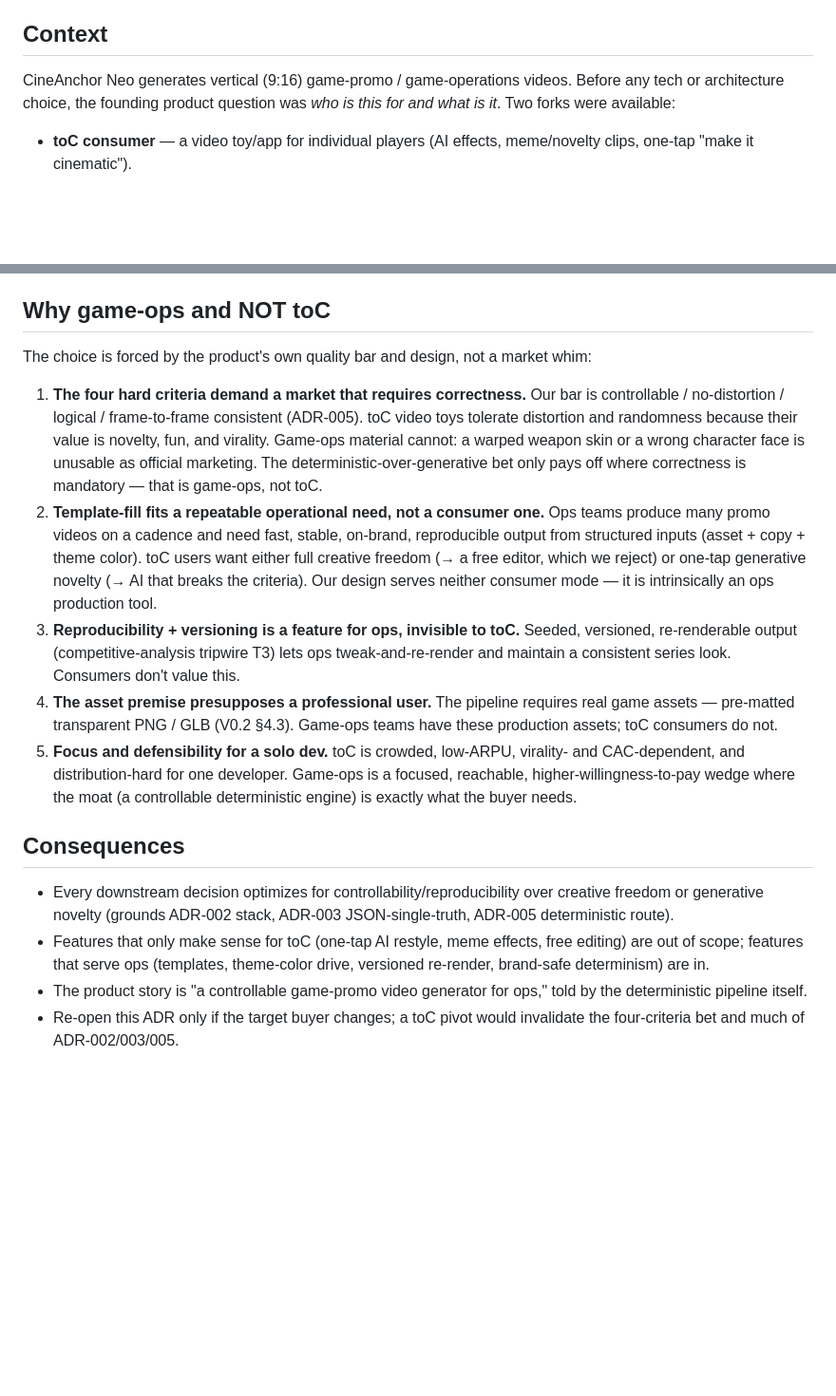
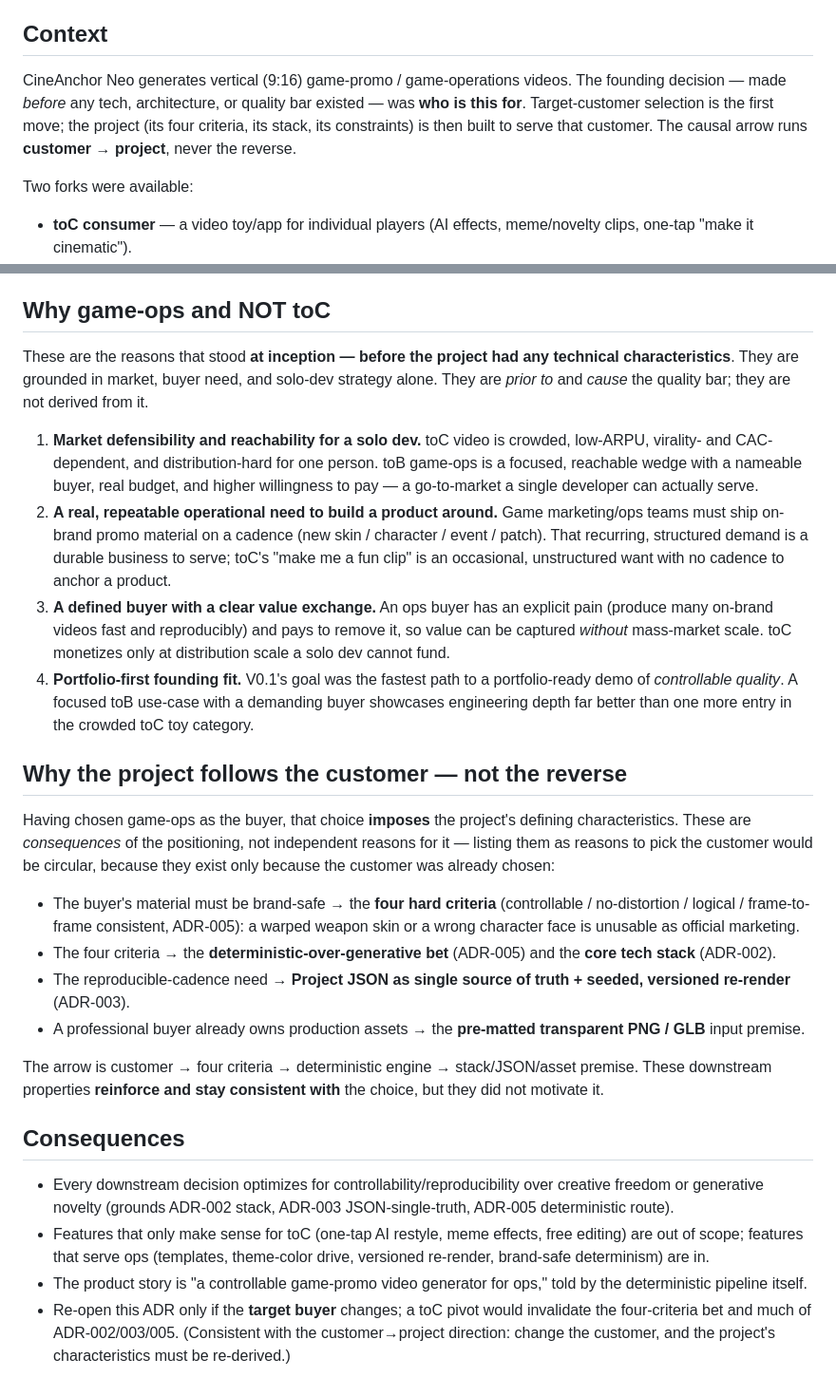
Before and after one commit to R0xy-152/cineanchor-neo, a Markdown page: docs/adr/ADR-001-product-positioning-game-ops.md, 2 parts joined by grey strips. Shown at 95% size. Rendered like a GitHub page; blank space fills up the shorter version.

Commit message:
docs(adr): revise ADR-001 target-customer rationale to inception-first logic [Andy]

```diff
--- a/docs/adr/ADR-001-product-positioning-game-ops.md
+++ b/docs/adr/ADR-001-product-positioning-game-ops.md
@@ -7,7 +7,9 @@ Status: Accepted (retroactively documented).
 
 ## Context
 
-CineAnchor Neo generates vertical (9:16) game-promo / game-operations videos. Before any tech or architecture choice, the founding product question was *who is this for and what is it*. Two forks were available:
+CineAnchor Neo generates vertical (9:16) game-promo / game-operations videos. The founding decision — made *before* any tech, architecture, or quality bar existed — was **who is this for**. Target-customer selection is the first move; the project (its four criteria, its stack, its constraints) is then built to serve that customer. The causal arrow runs **customer → project**, never the reverse.
+
+Two forks were available:
 
 - **toC consumer** — a video toy/app for individual players (AI effects, meme/novelty clips, one-tap "make it cinematic").
 - **toB game-operations** — a production tool for game marketing/ops teams that must ship on-brand promo material on a cadence (new skin, new character, event, patch).
@@ -23,17 +25,27 @@ CineAnchor is positioned as a **controllable, template/JSON-driven game-ops (toB
 
 ## Why game-ops and NOT toC
 
-The choice is forced by the product's own quality bar and design, not a market whim:
+These are the reasons that stood **at inception — before the project had any technical characteristics**. They are grounded in market, buyer need, and solo-dev strategy alone. They are *prior to* and *cause* the quality bar; they are not derived from it.
 
-1. **The four hard criteria demand a market that requires correctness.** Our bar is controllable / no-distortion / logical / frame-to-frame consistent (ADR-005). toC video toys tolerate distortion and randomness because their value is novelty, fun, and virality. Game-ops material cannot: a warped weapon skin or a wrong character face is unusable as official marketing. The deterministic-over-generative bet only pays off where correctness is mandatory — that is game-ops, not toC.
-2. **Template-fill fits a repeatable operational need, not a consumer one.** Ops teams produce many promo videos on a cadence and need fast, stable, on-brand, reproducible output from structured inputs (asset + copy + theme color). toC users want either full creative freedom (→ a free editor, which we reject) or one-tap generative novelty (→ AI that breaks the criteria). Our design serves neither consumer mode — it is intrinsically an ops production tool.
-3. **Reproducibility + versioning is a feature for ops, invisible to toC.** Seeded, versioned, re-renderable output (competitive-analysis tripwire T3) lets ops tweak-and-re-render and maintain a consistent series look. Consumers don't value this.
-4. **The asset premise presupposes a professional user.** The pipeline requires real game assets — pre-matted transparent PNG / GLB (V0.2 §4.3). Game-ops teams have these production assets; toC consumers do not.
-5. **Focus and defensibility for a solo dev.** toC is crowded, low-ARPU, virality- and CAC-dependent, and distribution-hard for one developer. Game-ops is a focused, reachable, higher-willingness-to-pay wedge where the moat (a controllable deterministic engine) is exactly what the buyer needs.
+1. **Market defensibility and reachability for a solo dev.** toC video is crowded, low-ARPU, virality- and CAC-dependent, and distribution-hard for one person. toB game-ops is a focused, reachable wedge with a nameable buyer, real budget, and higher willingness to pay — a go-to-market a single developer can actually serve.
+2. **A real, repeatable operational need to build a product around.** Game marketing/ops teams must ship on-brand promo material on a cadence (new skin / character / event / patch). That recurring, structured demand is a durable business to serve; toC's "make me a fun clip" is an occasional, unstructured want with no cadence to anchor a product.
+3. **A defined buyer with a clear value exchange.** An ops buyer has an explicit pain (produce many on-brand videos fast and reproducibly) and pays to remove it, so value can be captured *without* mass-market scale. toC monetizes only at distribution scale a solo dev cannot fund.
+4. **Portfolio-first founding fit.** V0.1's goal was the fastest path to a portfolio-ready demo of *controllable quality*. A focused toB use-case with a demanding buyer showcases engineering depth far better than one more entry in the crowded toC toy category.
+
+## Why the project follows the customer — not the reverse
+
+Having chosen game-ops as the buyer, that choice **imposes** the project's defining characteristics. These are *consequences* of the positioning, not independent reasons for it — listing them as reasons to pick the customer would be circular, because they exist only because the customer was already chosen:
+
+- The buyer's material must be brand-safe → the **four hard criteria** (controllable / no-distortion / logical / frame-to-frame consistent, ADR-005): a warped weapon skin or a wrong character face is unusable as official marketing.
+- The four criteria → the **deterministic-over-generative bet** (ADR-005) and the **core tech stack** (ADR-002).
+- The reproducible-cadence need → **Project JSON as single source of truth + seeded, versioned re-render** (ADR-003).
+- A professional buyer already owns production assets → the **pre-matted transparent PNG / GLB** input premise.
+
+The arrow is customer → four criteria → deterministic engine → stack/JSON/asset premise. These downstream properties **reinforce and stay consistent with** the choice, but they did not motivate it.
 
 ## Consequences
 
 - Every downstream decision optimizes for controllability/reproducibility over creative freedom or generative novelty (grounds ADR-002 stack, ADR-003 JSON-single-truth, ADR-005 deterministic route).
 - Features that only make sense for toC (one-tap AI restyle, meme effects, free editing) are out of scope; features that serve ops (templates, theme-color drive, versioned re-render, brand-safe determinism) are in.
 - The product story is "a controllable game-promo video generator for ops," told by the deterministic pipeline itself.
-- Re-open this ADR only if the target buyer changes; a toC pivot would invalidate the four-criteria bet and much of ADR-002/003/005.
+- Re-open this ADR only if the **target buyer** changes; a toC pivot would invalidate the four-criteria bet and much of ADR-002/003/005. (Consistent with the customer→project direction: change the customer, and the project's characteristics must be re-derived.)
```
